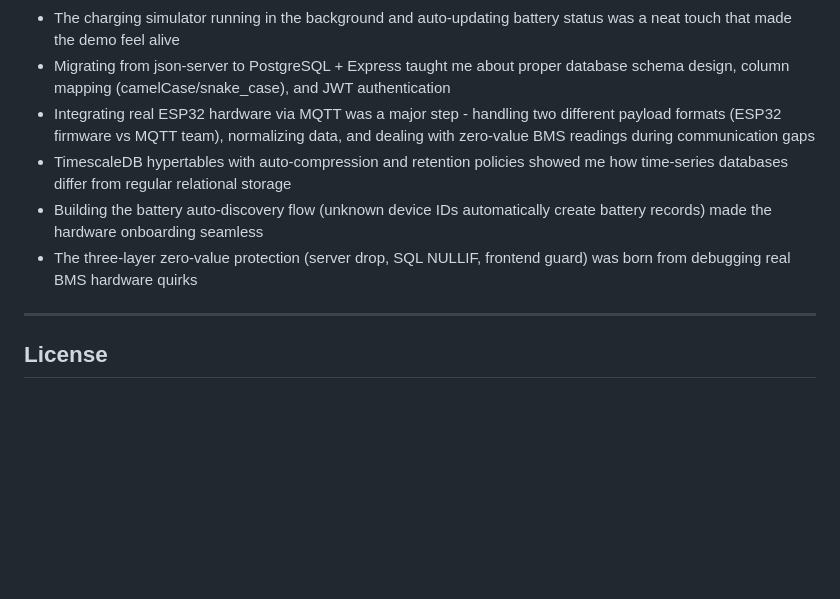
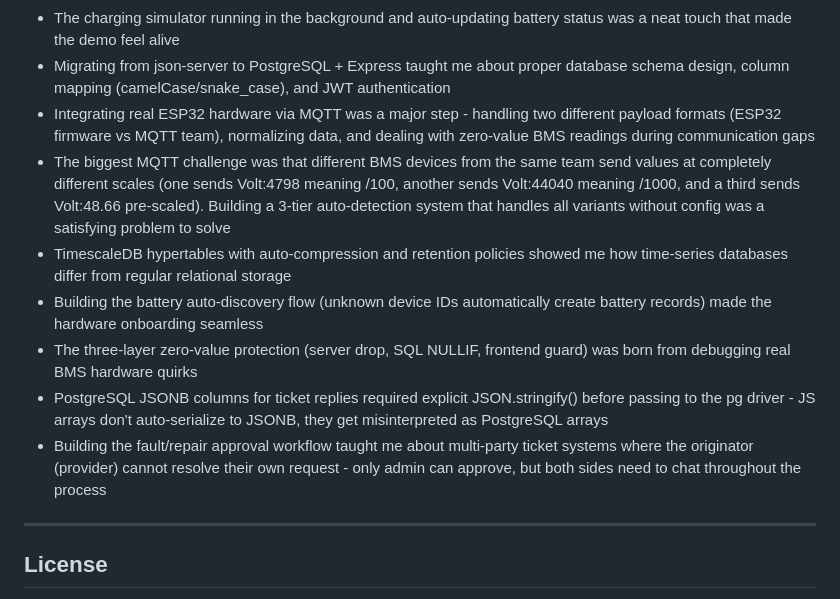
Before and after one commit to ksharpit/e_bss, a Markdown page: README.md, the part around one of its changes. Drawn GitHub-style; blank space fills up the shorter version.

```diff
--- a/README.md
+++ b/README.md
@@ -454,9 +480,12 @@ Check `deploy/` folder for the full nginx config, PM2 ecosystem file, and initia
 - The charging simulator running in the background and auto-updating battery status was a neat touch that made the demo feel alive
 - Migrating from json-server to PostgreSQL + Express taught me about proper database schema design, column mapping (camelCase/snake_case), and JWT authentication
 - Integrating real ESP32 hardware via MQTT was a major step - handling two different payload formats (ESP32 firmware vs MQTT team), normalizing data, and dealing with zero-value BMS readings during communication gaps
+- The biggest MQTT challenge was that different BMS devices from the same team send values at completely different scales (one sends Volt:4798 meaning /100, another sends Volt:44040 meaning /1000, and a third sends Volt:48.66 pre-scaled). Building a 3-tier auto-detection system that handles all variants without config was a satisfying problem to solve
 - TimescaleDB hypertables with auto-compression and retention policies showed me how time-series databases differ from regular relational storage
 - Building the battery auto-discovery flow (unknown device IDs automatically create battery records) made the hardware onboarding seamless
 - The three-layer zero-value protection (server drop, SQL NULLIF, frontend guard) was born from debugging real BMS hardware quirks
+- PostgreSQL JSONB columns for ticket replies required explicit JSON.stringify() before passing to the pg driver - JS arrays don't auto-serialize to JSONB, they get misinterpreted as PostgreSQL arrays
+- Building the fault/repair approval workflow taught me about multi-party ticket systems where the originator (provider) cannot resolve their own request - only admin can approve, but both sides need to chat throughout the process
 
 ---
 
```
Also changed, not shown: other parts of README.md (+40 -14 lines).
